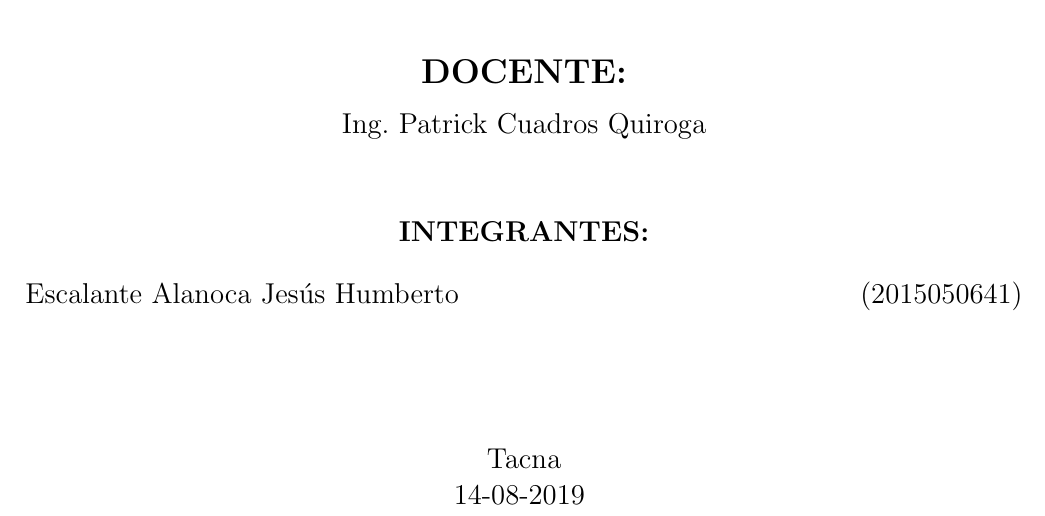
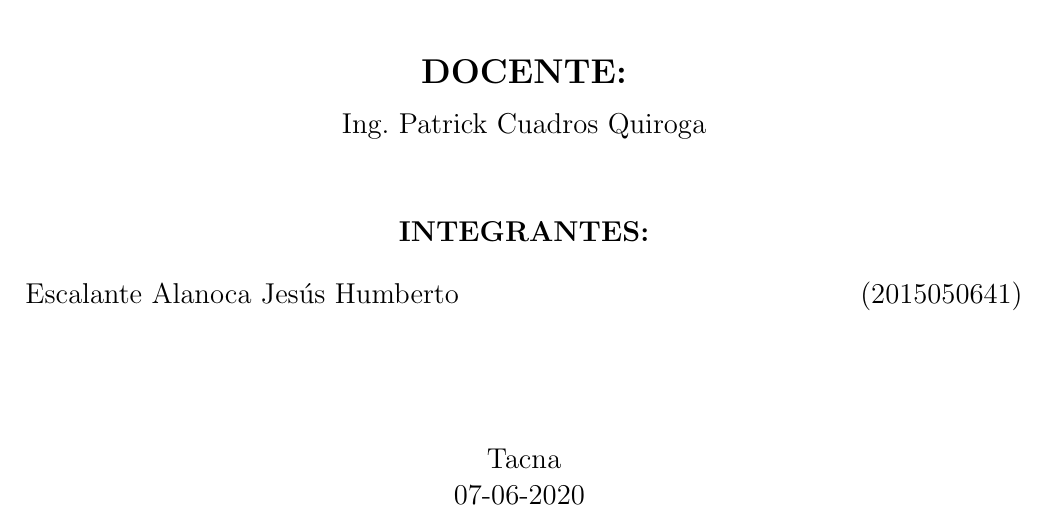
Before and after one commit to JesusEscalante/Informe-Laboratorio-1, a LaTeX document (InformeLaboratorio01.tex): part of page 1 of 8, cut so that both start at the same text. Compiled offline with pdfLaTeX.

Commit message:
jesus
jesus

```diff
--- a/InformeLaboratorio01.tex
+++ b/InformeLaboratorio01.tex
@@ -82,7 +82,7 @@ Escalante Alanoca Jesús Humberto \hfill	(2015050641)\\
 \centering  %CENTRA UN TEXTO
 \vspace*{0.9in}
 \begin{large}
-Tacna\\ 14-08-2019
+Tacna\\ 07-06-2020
 \end{large}
 
 \end{flushleft}
```
Also changed, not shown: InformeLaboratorio01.pdf.
